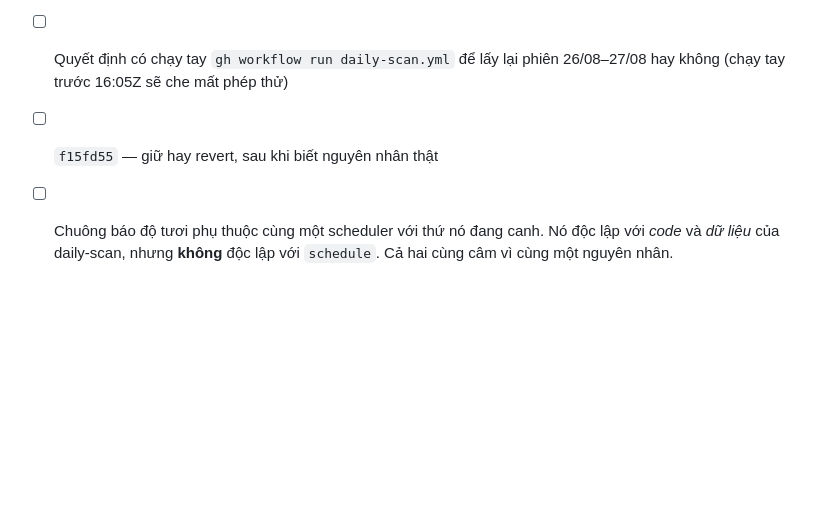
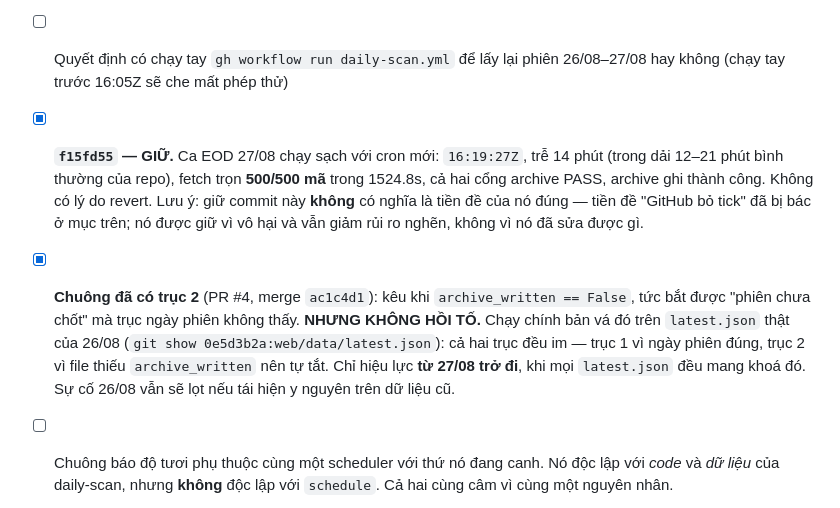
Before and after one commit to hailua87/vn-stock-filter, a Markdown page: docs/schedule-incident-2026-08-27.md, the part around the change. Rendered like a GitHub page; blank space fills up the shorter version.

Commit message:
docs: dong muc f15fd55, ghi nhan PR #4
Co-Authored-By: Claude Opus 5 (1M context) <noreply@anthropic.com>
Claude-Session: https://claude.ai/code/session_01QtYhY3E2zrgoaFr5amR5Pc

```diff
--- a/docs/schedule-incident-2026-08-27.md
+++ b/docs/schedule-incident-2026-08-27.md
@@ -168,7 +168,21 @@ có dữ liệu nửa vời. Chuông đo **ngày phiên**, không đo **chất l
 - [ ] Khung 28/08 01:07Z — nửa còn lại của phép thử, chưa tới
 - [ ] Quyết định có chạy tay `gh workflow run daily-scan.yml` để lấy lại
       phiên 26/08–27/08 hay không (chạy tay trước 16:05Z sẽ che mất phép thử)
-- [ ] `f15fd55` — giữ hay revert, sau khi biết nguyên nhân thật
+- [x] **`f15fd55` — GIỮ.** Ca EOD 27/08 chạy sạch với cron mới: `16:19:27Z`,
+      trễ 14 phút (trong dải 12–21 phút bình thường của repo), fetch trọn
+      **500/500 mã** trong 1524.8s, cả hai cổng archive PASS, archive ghi
+      thành công. Không có lý do revert. Lưu ý: giữ commit này **không** có
+      nghĩa là tiền đề của nó đúng — tiền đề "GitHub bỏ tick" đã bị bác ở mục
+      trên; nó được giữ vì vô hại và vẫn giảm rủi ro nghẽn, không vì nó đã sửa
+      được gì.
+- [x] **Chuông đã có trục 2** (PR #4, merge `ac1c4d1`): kêu khi
+      `archive_written == False`, tức bắt được "phiên chưa chốt" mà trục ngày
+      phiên không thấy. **NHƯNG KHÔNG HỒI TỐ.** Chạy chính bản vá đó trên
+      `latest.json` thật của 26/08 (`git show 0e5d3b2a:web/data/latest.json`):
+      cả hai trục đều im — trục 1 vì ngày phiên đúng, trục 2 vì file thiếu
+      `archive_written` nên tự tắt. Chỉ hiệu lực **từ 27/08 trở đi**, khi mọi
+      `latest.json` đều mang khoá đó. Sự cố 26/08 vẫn sẽ lọt nếu tái hiện y
+      nguyên trên dữ liệu cũ.
 - [ ] Chuông báo độ tươi phụ thuộc cùng một scheduler với thứ nó đang canh.
       Nó độc lập với *code* và *dữ liệu* của daily-scan, nhưng **không** độc
       lập với `schedule`. Cả hai cùng câm vì cùng một nguyên nhân.
```
